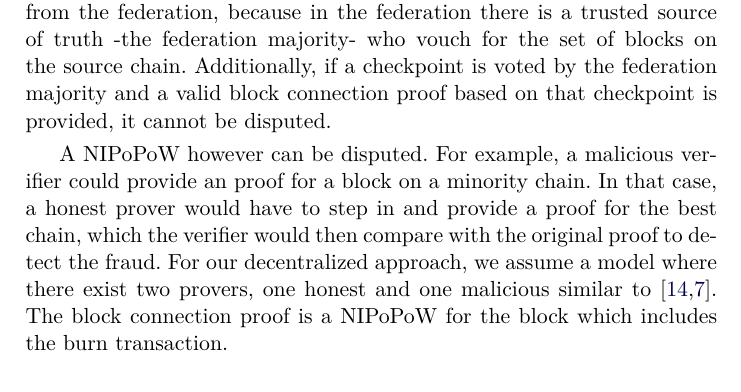
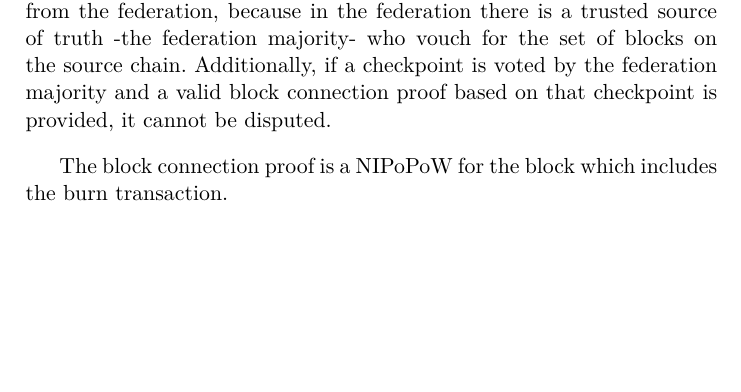
Before and after one commit to decrypto-org/burn-paper, a LaTeX paper (burn.tex, which reads consumption.tex): part of page 19 of 24, cut so that both start at the same text, the shorter picture padded with empty space. Compiled offline with pdfLaTeX.

Commit message:
don't talk about nipopow disputes

```diff
--- a/consumption.tex
+++ b/consumption.tex
@@ -77,7 +77,7 @@ In the interest of keeping this implementation generic we assume that the user r
 \subsection{Decentralized Block Connection}
 We introduce a second way for proving and verifying the block connection which does not require a trusted federation. This is possible by making use of NIPoPoWs. The way the proving process works differs quite a bit from the federation, because in the federation there is a trusted source of truth -the federation majority- who vouch for the set of blocks on the source chain. Additionally, if a checkpoint is voted by the federation majority and a valid block connection proof based on that checkpoint is provided, it cannot be disputed.
 
-A NIPoPoW however can be disputed. For example, a malicious verifier could provide an proof for a block on a minority chain. In that case, a honest prover would have to step in and provide a proof for the best chain, which the verifier would then compare with the original proof to detect the fraud. For our decentralized approach, we assume a model where there exist two provers, one honest and one malicious similar to~\cite{nipopows,flyclient}. The block connection proof is a NIPoPoW for the block which includes the burn transaction.
+The block connection proof is a NIPoPoW for the block which includes the burn transaction.
 
 \import{./}{algorithms/alg.verify-event-nipopow.tex}
 
```
